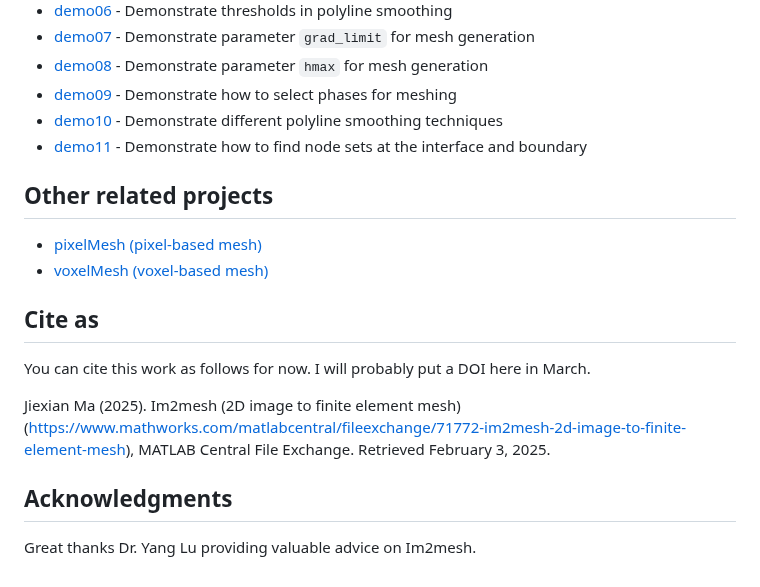
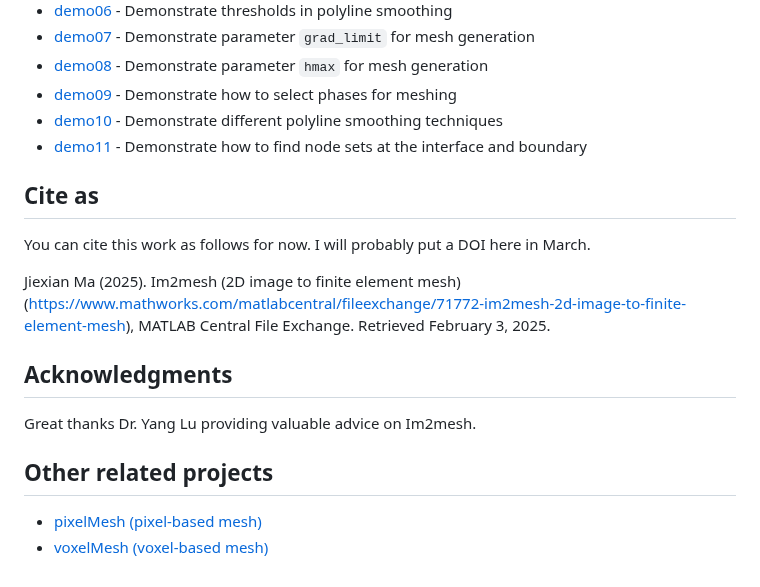
Before and after one commit to Dreamown/im2mesh_matlab, a Markdown page: README.md, the part around one of its changes. GitHub-like rendering.

```diff
--- a/README.md
+++ b/README.md
@@ -47,11 +52,6 @@ Then, you can learn to use Im2mesh package in the folder "Im2mesh_Matlab" or "Im
 - [demo10](https://mjx888.github.io/im2mesh_demo_html/demo10.html) - Demonstrate different polyline smoothing techniques
 - [demo11](https://mjx888.github.io/im2mesh_demo_html/demo11.html) - Demonstrate how to find node sets at the interface and boundary
 
-## Other related projects
-
-- [pixelMesh (pixel-based mesh)](https://www.mathworks.com/matlabcentral/fileexchange/104715-pixelmesh-pixel-based-mesh?s_tid=srchtitle)
-- [voxelMesh (voxel-based mesh)](https://www.mathworks.com/matlabcentral/fileexchange/104720-voxelmesh-voxel-based-mesh)
-
 ## Cite as
 
 You can cite this work as follows for now. I will probably put a DOI here in March.
@@ -61,3 +61,8 @@ Jiexian Ma (2025). Im2mesh (2D image to finite element mesh) (https://www.mathwo
 ## Acknowledgments
 
 Great thanks Dr. Yang Lu providing valuable advice on Im2mesh.
+
+## Other related projects
+
+- [pixelMesh (pixel-based mesh)](https://www.mathworks.com/matlabcentral/fileexchange/104715-pixelmesh-pixel-based-mesh?s_tid=srchtitle)
+- [voxelMesh (voxel-based mesh)](https://www.mathworks.com/matlabcentral/fileexchange/104720-voxelmesh-voxel-based-mesh)
```
Also changed, not shown: other parts of README.md (+7 -2 lines).
